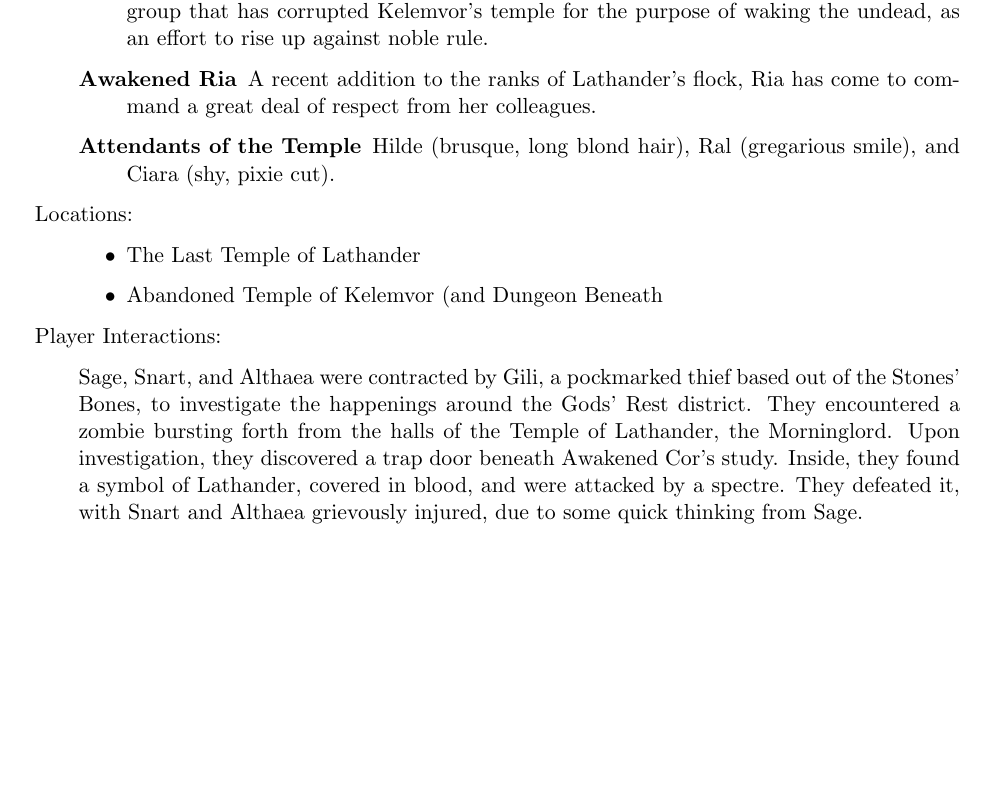
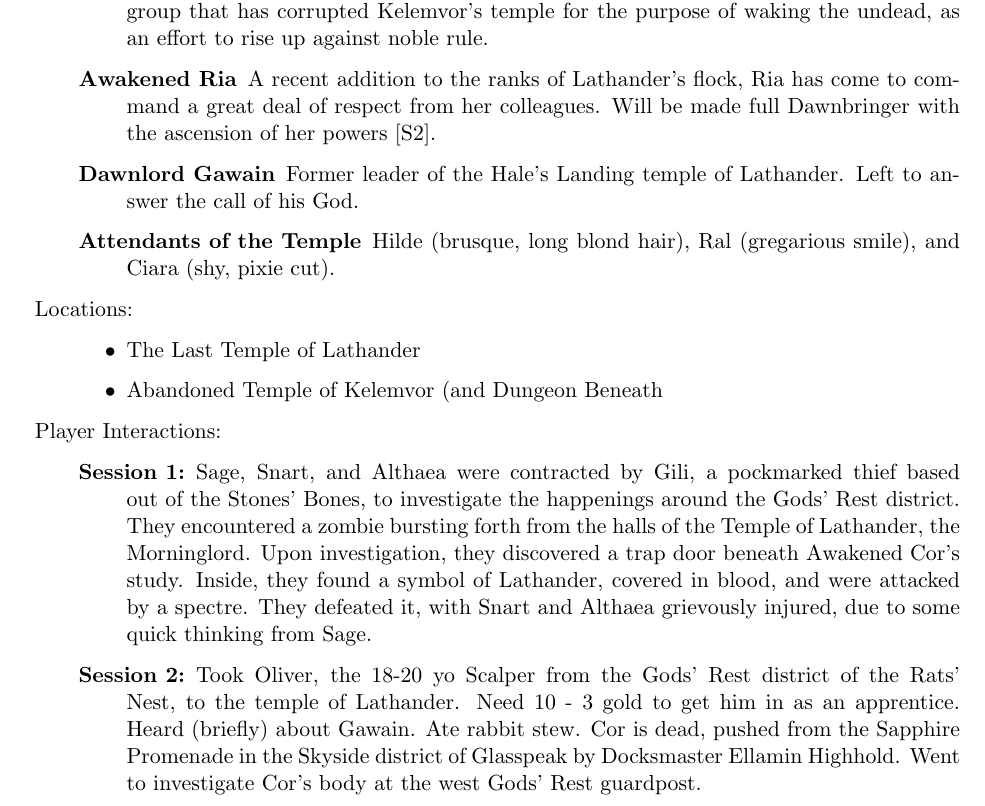
Before and after one commit to gabefoster/ForgottenShores, a LaTeX document (halesLanding/theWarrens/godsRest/The Last Temple of Lathander The Good/theLastTempleOfLathanderTheGood.tex): part of the page, cut so that both start at the same text, the shorter picture padded with empty space. Compiled offline with pdfLaTeX.

Commit message:
Updates re: Lathander's Priests.

```diff
--- a/halesLanding/theWarrens/godsRest/The Last Temple of Lathander The Good/theLastTempleOfLathanderTheGood.tex
+++ b/halesLanding/theWarrens/godsRest/The Last Temple of Lathander The Good/theLastTempleOfLathanderTheGood.tex
@@ -82,7 +82,11 @@
 
 \item[Awakened Ria]
 
-A recent addition to the ranks of Lathander's flock, Ria has come to command a great deal of respect from her colleagues.
+A recent addition to the ranks of Lathander's flock, Ria has come to command a great deal of respect from her colleagues. Will be made full Dawnbringer with the ascension of her powers [S2].
+
+\item[Dawnlord Gawain]
+
+Former leader of the Hale's Landing temple of Lathander. Left to answer the call of his God.
 
 \item[Attendants of the Temple]
 Hilde (brusque, long blond hair), Ral (gregarious smile), and Ciara (shy, pixie cut).
@@ -100,8 +104,16 @@ Hilde (brusque, long blond hair), Ral (gregarious smile), and Ciara (shy, pixie
 \end{itemize}
 
 \item{Player Interactions: }
+\begin{description}
+\item[Session 1:] {
+Sage, Snart, and Althaea were contracted by Gili, a pockmarked thief based out of the Stones' Bones, to investigate the happenings around the Gods' Rest district. They encountered a zombie bursting forth from the halls of the Temple of Lathander, the Morninglord. Upon investigation, they discovered a trap door beneath Awakened Cor's study. Inside, they found a symbol of Lathander, covered in blood, and were attacked by a spectre. They defeated it, with Snart and Althaea grievously injured, due to some quick thinking from Sage.
+}
 
-Sage, Snart, and Althaea were contracted by Gili, a pockmarked thief based out of the Stones' Bones, to investigate the happenings around the Gods' Rest district. They encountered a zombie bursting forth from the halls of the Temple of Lathander, the Morninglord. Upon investigation, they discovered a trap door beneath Awakened Cor's study. Inside, they found a symbol of Lathander, covered in blood, and were attacked by a spectre. They defeated it, with Snart and Althaea grievously injured, due to some quick thinking from Sage.
+\item[Session 2:]{
+  Took Oliver, the 18-20 yo Scalper from the Gods' Rest district of the Rats' Nest, to the temple of Lathander. Need 10 - 3 gold to get him in as an apprentice. Heard (briefly) about Gawain. Ate rabbit stew. Cor is dead, pushed from the Sapphire Promenade in the Skyside district of Glasspeak by Docksmaster Ellamin Highhold. Went to investigate Cor's body at the west Gods' Rest guardpost.
+}
+
+\end{description}
 
 \end{description}
 
```
Also changed, not shown: halesLanding/theWarrens/godsRest/The Last Temple of Lathander The Good/theLastTempleOfLathanderTheGood.pdf.
